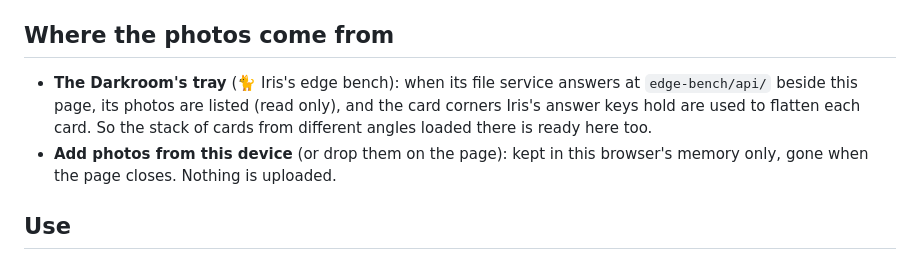
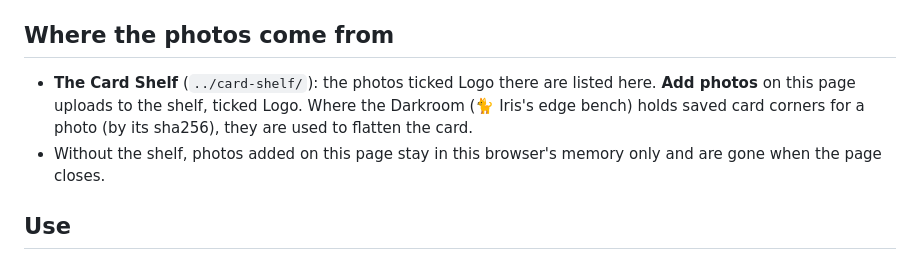
Before and after one commit to real-raven575/vcge-lab, a Markdown page: logo-bench/README.md, the part around the change. Drawn GitHub-style.

Commit message:
logo bench README: photos come from the Card Shelf
Co-Authored-By: Claude Opus 5.5 <noreply@anthropic.com>
Claude-Session: https://claude.ai/code/session_01SNwx9wzc9qWXXkz7e4bbyA

```diff
--- a/logo-bench/README.md
+++ b/logo-bench/README.md
@@ -20,11 +20,10 @@ the logo is redrawn as a small SVG of flat shapes, to look at and toss. Lab only
   `logo.e2e.cjs` (the whole page in headless Chromium, drawn cards only).
 
 ## Where the photos come from
-- **The Darkroom's tray** (🐈 Iris's edge bench): when its file service answers at `edge-bench/api/` beside this page,
-  its photos are listed (read only), and the card corners Iris's answer keys hold are used to flatten each card. So
-  the stack of cards from different angles loaded there is ready here too.
-- **Add photos from this device** (or drop them on the page): kept in this browser's memory only, gone when the page
-  closes. Nothing is uploaded.
+- **The Card Shelf** (`../card-shelf/`): the photos ticked Logo there are listed here. **Add photos** on this page
+  uploads to the shelf, ticked Logo. Where the Darkroom (🐈 Iris's edge bench) holds saved card corners for a photo
+  (by its sha256), they are used to flatten the card.
+- Without the shelf, photos added on this page stay in this browser's memory only and are gone when the page closes.
 
 ## Use
 1. Open `logo-bench/` from the lab. Pick a build (newest by default; it needs its source published, as for the
```
